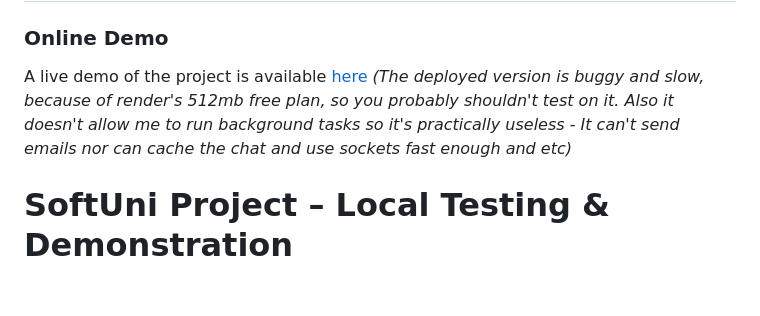
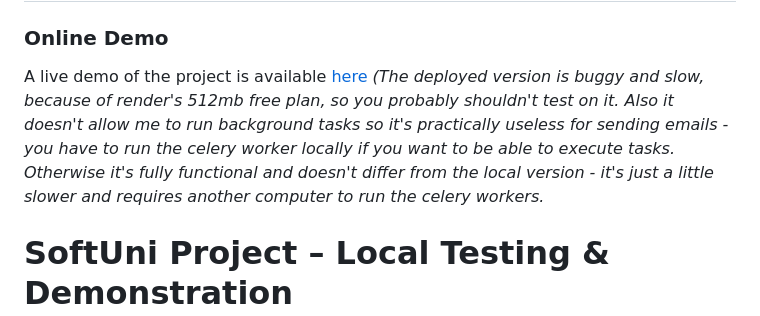
Before and after one commit to Kiuliumov/CantinaShop, a Markdown page: README.md, the part around the change. Rendered like a GitHub page; blank space fills up the shorter version.

```diff
--- a/README.md
+++ b/README.md
@@ -27,7 +27,7 @@ Additionally, CantinaShop is built to be fully responsive, delivering a seamless
 
 ### Online Demo
 
-A live demo of the project is available [here](https://cantinashop.onrender.com) *(The deployed version is buggy and slow, because of render's 512mb free plan, so you probably shouldn't test on it. Also it doesn't allow me to run background tasks so it's practically useless - It can't send emails nor can cache the chat and use sockets fast enough and etc)*
+A live demo of the project is available [here](https://cantinashop.onrender.com) *(The deployed version is buggy and slow, because of render's 512mb free plan, so you probably shouldn't test on it. Also it doesn't allow me to run background tasks so it's practically useless for sending emails - you have to run the celery worker locally if you want to be able to execute tasks. Otherwise it's fully functional and doesn't differ from the local version - it's just a little slower and requires another computer to run the celery workers.*
 
 
 # SoftUni Project – Local Testing & Demonstration
```
